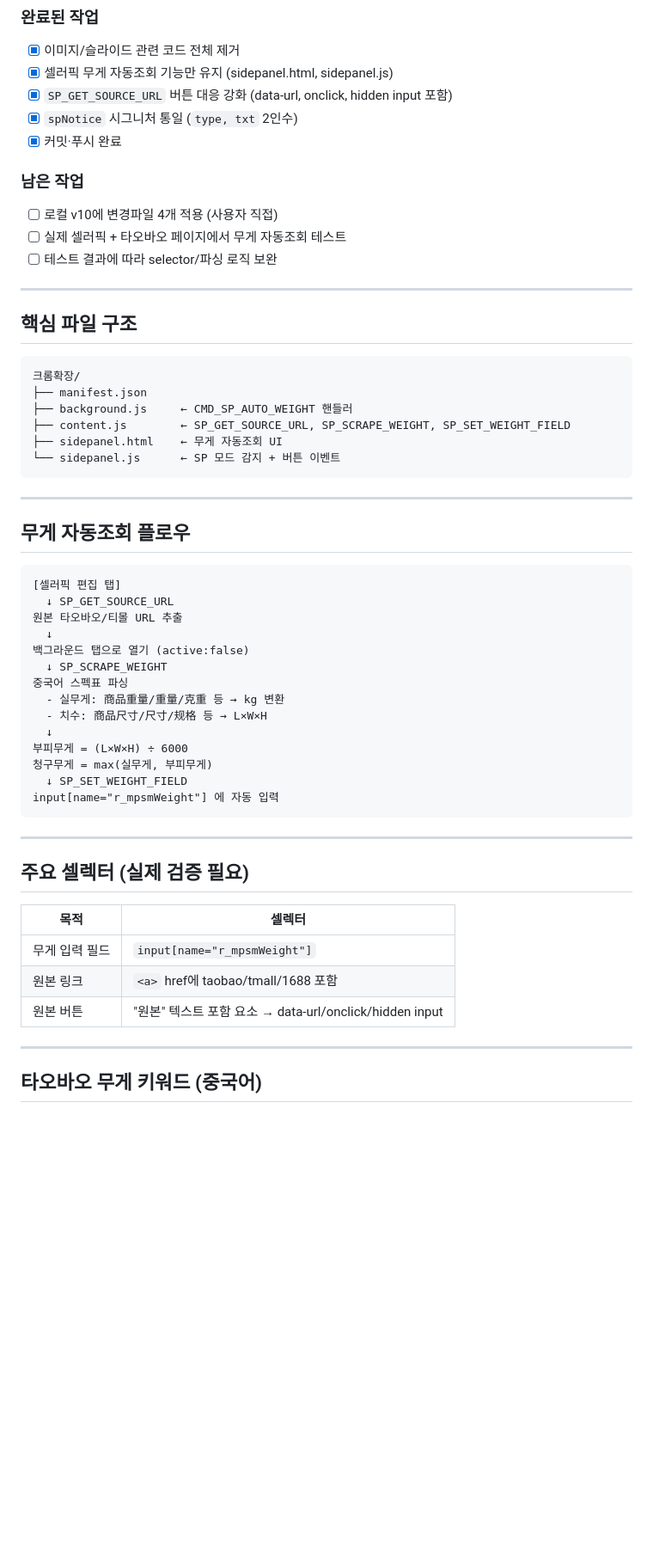
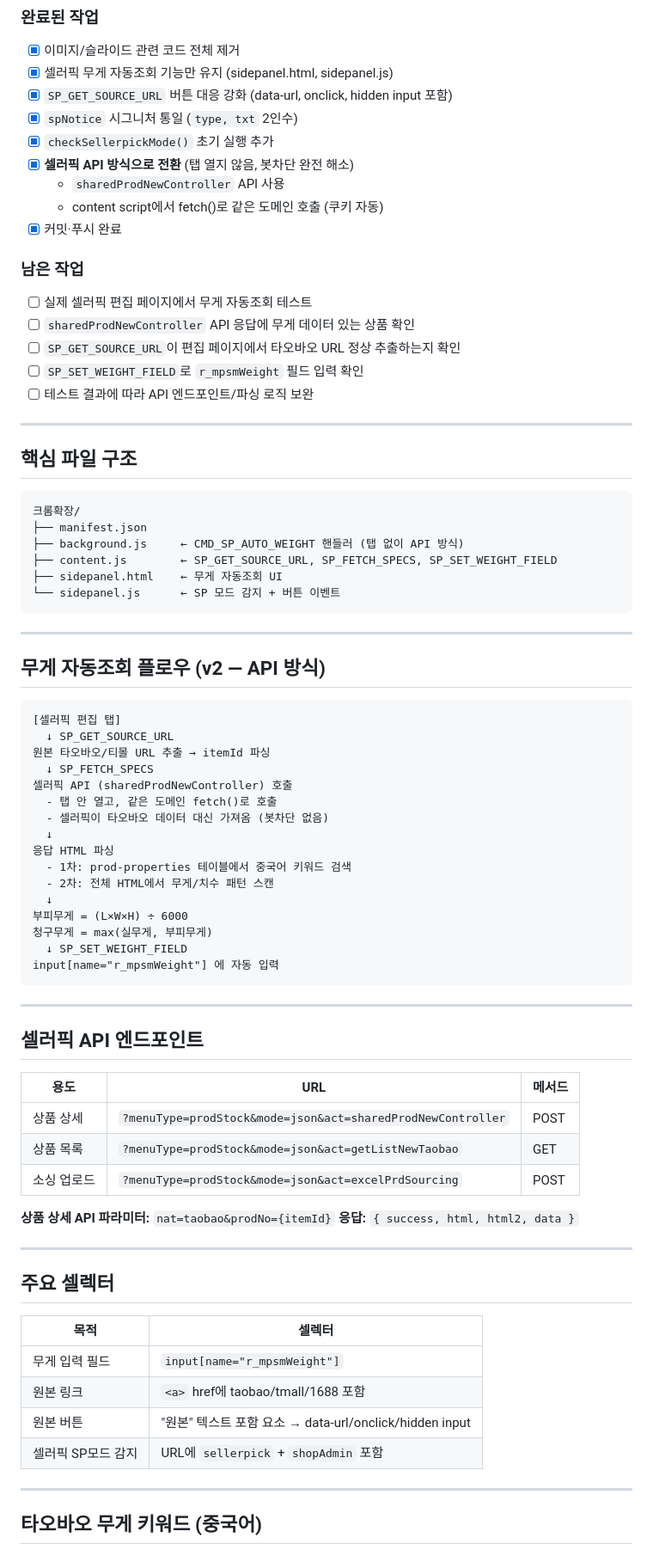
Before and after one commit to hojinwin8585-source/TJ, a Markdown page: CLAUDE.md, the part around one of its changes. Shown at 86% size. Drawn GitHub-style; blank space fills up the shorter version.

Commit message:
Update CLAUDE.md: API-based weight flow, Sellerpick endpoints
셀러픽 API 방식 전환 반영. sharedProdNewController 엔드포인트,
플로우 v2, 남은 작업 목록 업데이트.

https://claude.ai/code/session_01EUERNKvhYna3RB3C2H7wiz

````diff
--- a/CLAUDE.md
+++ b/CLAUDE.md
@@ -25,12 +25,18 @@ Chrome Extension (Manifest V3) 기반
 - [x] 셀러픽 무게 자동조회 기능만 유지 (sidepanel.html, sidepanel.js)
 - [x] `SP_GET_SOURCE_URL` 버튼 대응 강화 (data-url, onclick, hidden input 포함)
 - [x] `spNotice` 시그니처 통일 (`type, txt` 2인수)
+- [x] `checkSellerpickMode()` 초기 실행 추가
+- [x] **셀러픽 API 방식으로 전환** (탭 열지 않음, 봇차단 완전 해소)
+  - `sharedProdNewController` API 사용
+  - content script에서 fetch()로 같은 도메인 호출 (쿠키 자동)
 - [x] 커밋·푸시 완료
 
 ### 남은 작업
-- [ ] 로컬 v10에 변경파일 4개 적용 (사용자 직접)
-- [ ] 실제 셀러픽 + 타오바오 페이지에서 무게 자동조회 테스트
-- [ ] 테스트 결과에 따라 selector/파싱 로직 보완
+- [ ] 실제 셀러픽 편집 페이지에서 무게 자동조회 테스트
+- [ ] `sharedProdNewController` API 응답에 무게 데이터 있는 상품 확인
+- [ ] `SP_GET_SOURCE_URL`이 편집 페이지에서 타오바오 URL 정상 추출하는지 확인
+- [ ] `SP_SET_WEIGHT_FIELD`로 `r_mpsmWeight` 필드 입력 확인
+- [ ] 테스트 결과에 따라 API 엔드포인트/파싱 로직 보완
 
 ---
 
@@ -39,26 +45,28 @@ Chrome Extension (Manifest V3) 기반
 ```
 크롬확장/
 ├── manifest.json
-├── background.js     ← CMD_SP_AUTO_WEIGHT 핸들러
-├── content.js        ← SP_GET_SOURCE_URL, SP_SCRAPE_WEIGHT, SP_SET_WEIGHT_FIELD
+├── background.js     ← CMD_SP_AUTO_WEIGHT 핸들러 (탭 없이 API 방식)
+├── content.js        ← SP_GET_SOURCE_URL, SP_FETCH_SPECS, SP_SET_WEIGHT_FIELD
 ├── sidepanel.html    ← 무게 자동조회 UI
 └── sidepanel.js      ← SP 모드 감지 + 버튼 이벤트
 ```
 
 ---
 
-## 무게 자동조회 플로우
+## 무게 자동조회 플로우 (v2 — API 방식)
 
 ```
 [셀러픽 편집 탭]
   ↓ SP_GET_SOURCE_URL
-원본 타오바오/티몰 URL 추출
+원본 타오바오/티몰 URL 추출 → itemId 파싱
+  ↓ SP_FETCH_SPECS
+셀러픽 API (sharedProdNewController) 호출
+  - 탭 안 열고, 같은 도메인 fetch()로 호출
+  - 셀러픽이 타오바오 데이터 대신 가져옴 (봇차단 없음)
   ↓
-백그라운드 탭으로 열기 (active:false)
-  ↓ SP_SCRAPE_WEIGHT
-중국어 스펙표 파싱
-  - 실무게: 商品重量/重量/克重 등 → kg 변환
-  - 치수: 商品尺寸/尺寸/规格 등 → L×W×H
+응답 HTML 파싱
+  - 1차: prod-properties 테이블에서 중국어 키워드 검색
+  - 2차: 전체 HTML에서 무게/치수 패턴 스캔
   ↓
 부피무게 = (L×W×H) ÷ 6000
 청구무게 = max(실무게, 부피무게)
@@ -68,13 +76,27 @@ input[name="r_mpsmWeight"] 에 자동 입력
 
 ---
 
-## 주요 셀렉터 (실제 검증 필요)
+## 셀러픽 API 엔드포인트
+
+| 용도 | URL | 메서드 |
+|------|-----|--------|
+| 상품 상세 | `?menuType=prodStock&mode=json&act=sharedProdNewController` | POST |
+| 상품 목록 | `?menuType=prodStock&mode=json&act=getListNewTaobao` | GET |
+| 소싱 업로드 | `?menuType=prodStock&mode=json&act=excelPrdSourcing` | POST |
+
+**상품 상세 API 파라미터:** `nat=taobao&prodNo={itemId}`
+**응답:** `{ success, html, html2, data }`
+
+---
+
+## 주요 셀렉터
 
 | 목적 | 셀렉터 |
 |------|--------|
 | 무게 입력 필드 | `input[name="r_mpsmWeight"]` |
 | 원본 링크 | `<a>` href에 taobao/tmall/1688 포함 |
 | 원본 버튼 | "원본" 텍스트 포함 요소 → data-url/onclick/hidden input |
+| 셀러픽 SP모드 감지 | URL에 `sellerpick` + `shopAdmin` 포함 |
 
 ---
 
````
Also changed, not shown: other parts of CLAUDE.md (+14 -7 lines).
